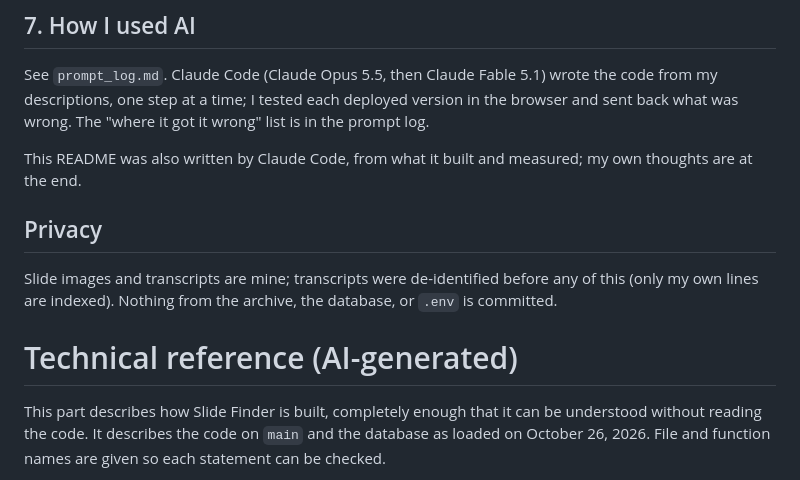
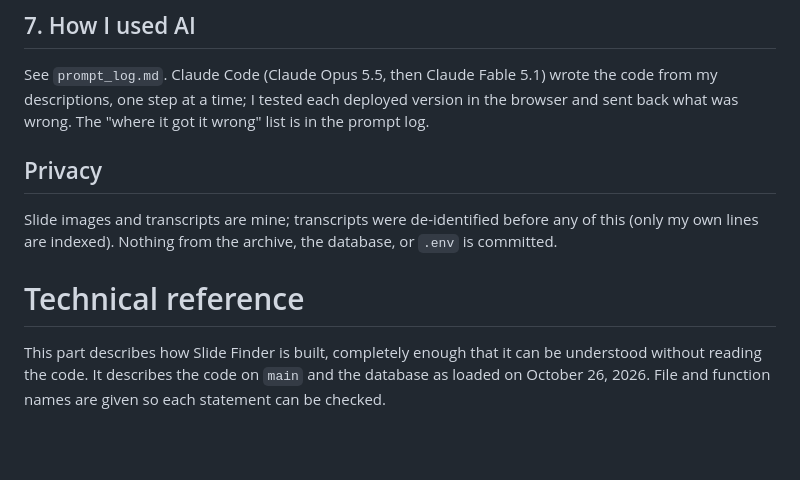
Before and after one commit to bcollier/slide-finder, a Markdown page: README.md, the part around one of its changes. Rendered like a GitHub page; blank space fills up the shorter version.

Commit message:
README: remove authorship labels
Co-Authored-By: Claude Opus 5.5 <noreply@anthropic.com>
Claude-Session: https://claude.ai/code/session_01BPZYhoMD1RqFrvHdPfQzaA

```diff
--- a/README.md
+++ b/README.md
@@ -209,15 +207,12 @@ See `prompt_log.md`. Claude Code (Claude Opus 5.5, then Claude Fable 5.1) wrote
 descriptions, one step at a time; I tested each deployed version in the browser and sent back what
 was wrong. The "where it got it wrong" list is in the prompt log.
 
-This README was also written by Claude Code, from what it built and measured; my own thoughts are
-at the end.
-
 ## Privacy
 
 Slide images and transcripts are mine; transcripts were de-identified before any of this (only my
 own lines are indexed). Nothing from the archive, the database, or `.env` is committed.
 
-# Technical reference (AI-generated)
+# Technical reference
 
 This part describes how Slide Finder is built, completely enough that it can be understood
 without reading the code. It describes the code on `main` and the database as loaded on
```
Also changed, not shown: other parts of README.md (+0 -2 lines).
